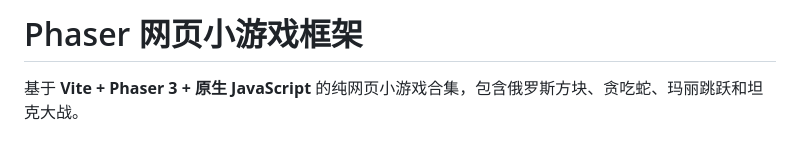
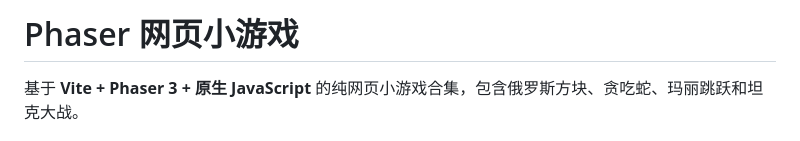
Before and after one commit to hdwang123/sgame, a Markdown page: README.md, the part around the change. GitHub-like rendering.

```diff
--- a/README.md
+++ b/README.md
@@ -1,4 +1,4 @@
-# Phaser 网页小游戏框架
+# Phaser 网页小游戏
 
 基于 **Vite + Phaser 3 + 原生 JavaScript** 的纯网页小游戏合集，包含俄罗斯方块、贪吃蛇、玛丽跳跃和坦克大战。
 
```
